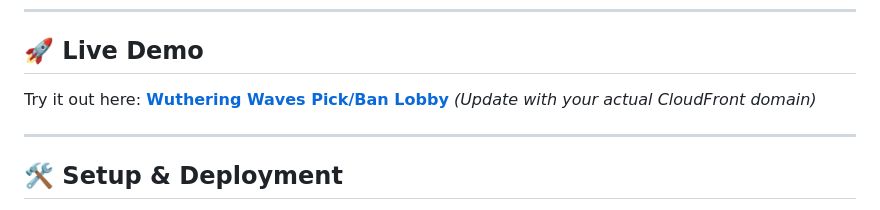
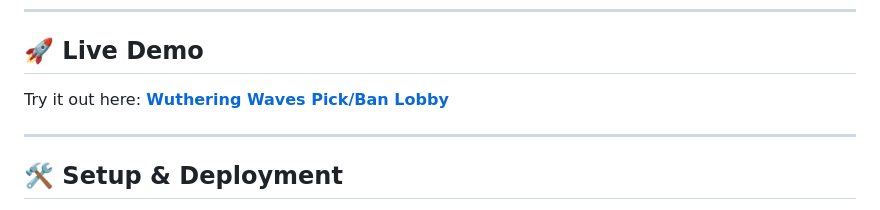
Before and after one commit to Benlamir/wuwadraft-v2, a Markdown page: README.md, the part around the change. Drawn GitHub-style.

```diff
--- a/README.md
+++ b/README.md
@@ -172,8 +172,7 @@ This project was an experiment in AI-assisted development by a non-programmer.
 ## 🚀 Live Demo
 
 Try it out here:
-[**Wuthering Waves Pick/Ban Lobby**](https://YOUR_CLOUDFRONT_DOMAIN_HERE)
-_(Update with your actual CloudFront domain)_
+[**Wuthering Waves Pick/Ban Lobby**](https://d23g90uwgh8nfk.cloudfront.net)
 
 ---
 
```
